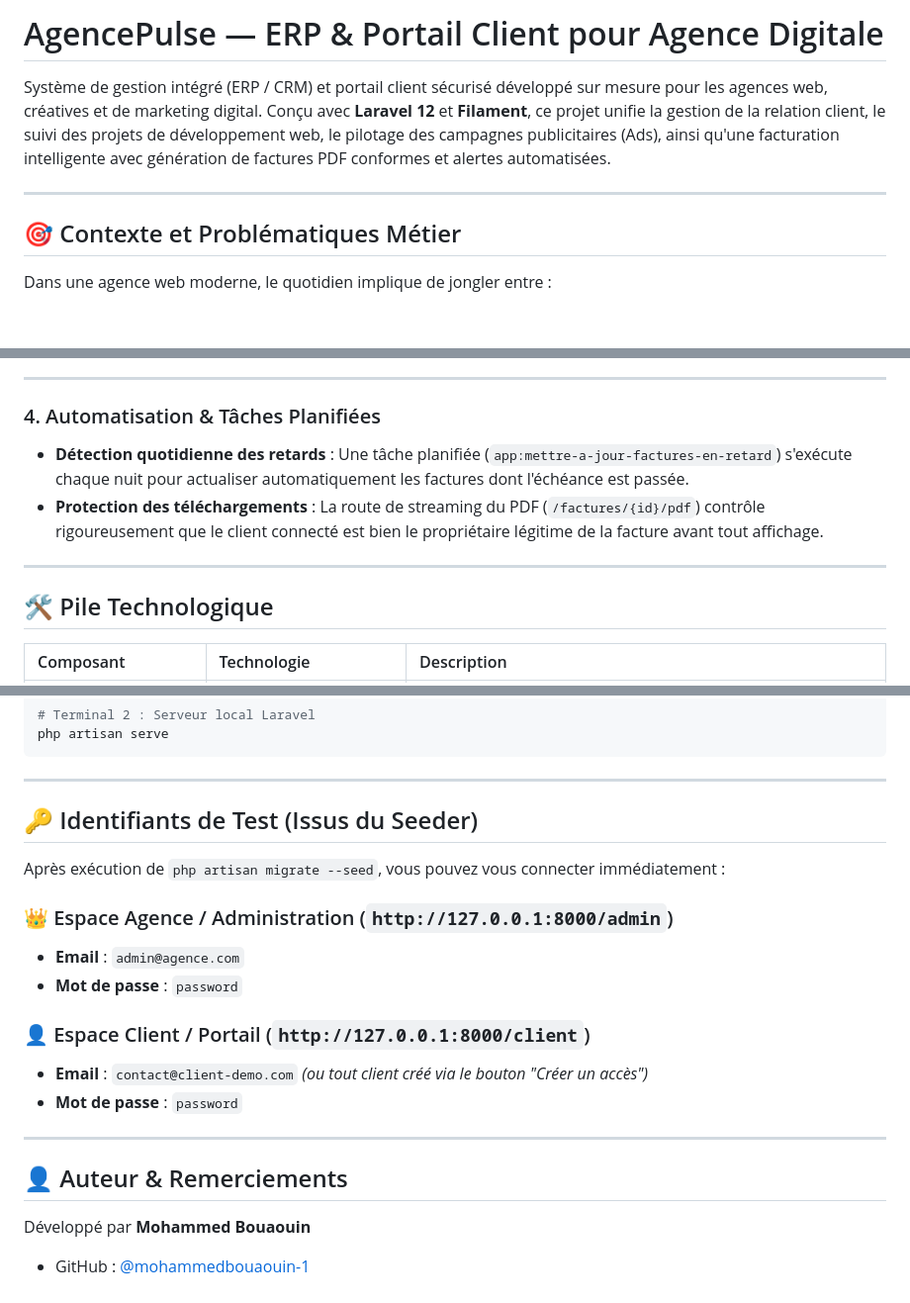
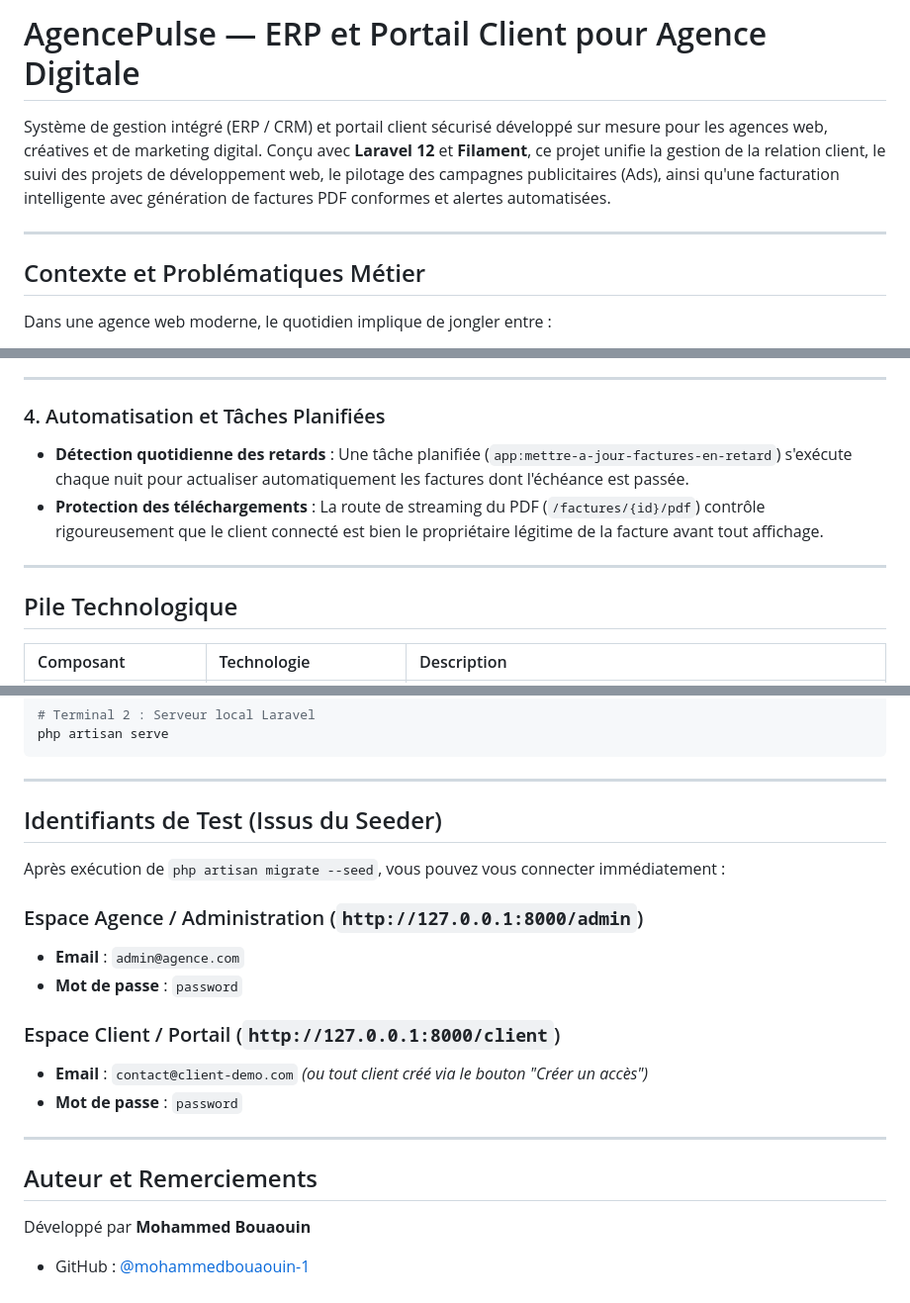
Before and after one commit to mohammedbouaouin-1/crm-agence-digitale, a Markdown page: README.md, 3 parts joined by grey strips. Shown at 99% size. GitHub-like rendering; blank space fills up the shorter version.

```diff
--- a/README.md
+++ b/README.md
@@ -1,10 +1,10 @@
-# AgencePulse — ERP & Portail Client pour Agence Digitale
+# AgencePulse — ERP et Portail Client pour Agence Digitale
 
 Système de gestion intégré (ERP / CRM) et portail client sécurisé développé sur mesure pour les agences web, créatives et de marketing digital. Conçu avec **Laravel 12** et **Filament**, ce projet unifie la gestion de la relation client, le suivi des projets de développement web, le pilotage des campagnes publicitaires (Ads), ainsi qu'une facturation intelligente avec génération de factures PDF conformes et alertes automatisées.
 
 ---
 
-## 🎯 Contexte et Problématiques Métier
+## Contexte et Problématiques Métier
 
 Dans une agence web moderne, le quotidien implique de jongler entre :
 - Des clients aux profils variés (marques e-commerce, commerces locaux, comptes Instagram/TikTok, entreprises B2B).
@@ -77,14 +77,14 @@ Chaque client dispose d'un espace épuré à son image :
 
 ---
 
-### 4. Automatisation & Tâches Planifiées
+### 4. Automatisation et Tâches Planifiées
 
 - **Détection quotidienne des retards** : Une tâche planifiée (`app:mettre-a-jour-factures-en-retard`) s'exécute chaque nuit pour actualiser automatiquement les factures dont l'échéance est passée.
 - **Protection des téléchargements** : La route de streaming du PDF (`/factures/{id}/pdf`) contrôle rigoureusement que le client connecté est bien le propriétaire légitime de la facture avant tout affichage.
 
 ---
 
-## 🛠️ Pile Technologique
+## Pile Technologique
 
 | Composant | Technologie | Description |
 | :--- | :--- | :--- |
@@ -175,21 +175,21 @@ php artisan serve
 
 ---
 
-## 🔑 Identifiants de Test (Issus du Seeder)
+## Identifiants de Test (Issus du Seeder)
 
 Après exécution de `php artisan migrate --seed`, vous pouvez vous connecter immédiatement :
 
-### 👑 Espace Agence / Administration (`http://127.0.0.1:8000/admin`)
+### Espace Agence / Administration (`http://127.0.0.1:8000/admin`)
 - **Email** : `admin@agence.com`
 - **Mot de passe** : `password`
 
-### 👤 Espace Client / Portail (`http://127.0.0.1:8000/client`)
+### Espace Client / Portail (`http://127.0.0.1:8000/client`)
 - **Email** : `contact@client-demo.com` *(ou tout client créé via le bouton "Créer un accès")*
 - **Mot de passe** : `password`
 
 ---
 
-## 👤 Auteur & Remerciements
+## Auteur et Remerciements
 
 Développé par **Mohammed Bouaouin**
 - GitHub : [@mohammedbouaouin-1](https://github.com/mohammedbouaouin-1)
```
Also changed, not shown: other parts of README.md (+11 -11 lines).
